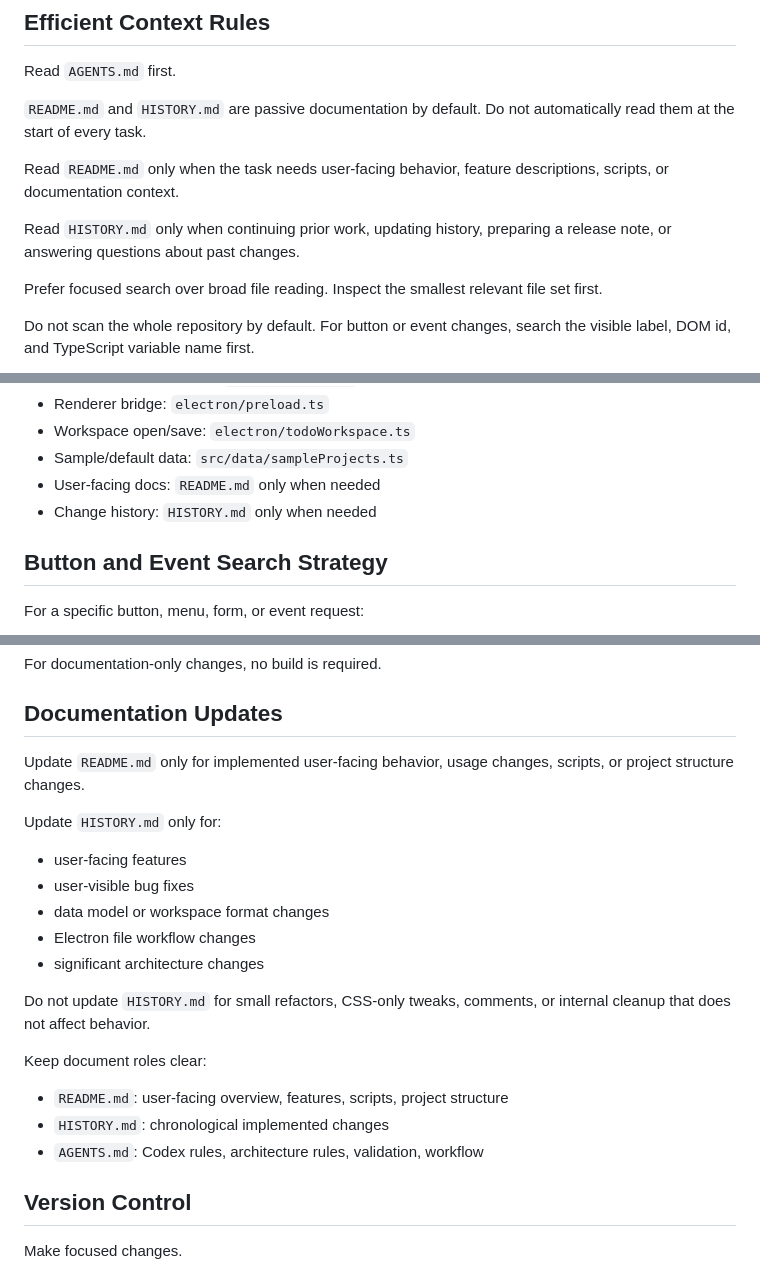
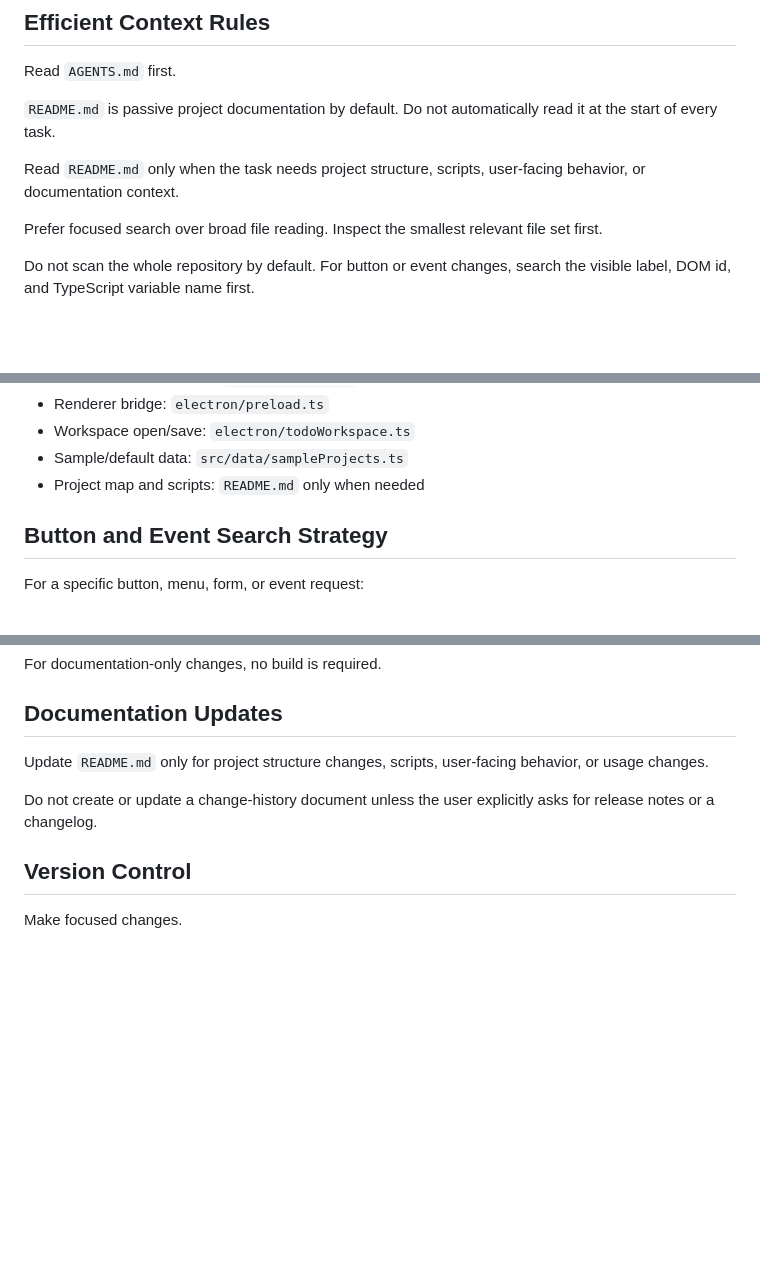
Before and after one commit to JongWoo-Woo1/todo-hius, a Markdown page: AGENTS.md, 3 parts joined by grey strips. Rendered like a GitHub page; blank space fills up the shorter version.

Commit message:
docs: remove history workflow from agent rules

```diff
--- a/AGENTS.md
+++ b/AGENTS.md
@@ -10,11 +10,9 @@ The `electron` branch wraps the app in Electron and persists data with `.todo` w
 
 Read `AGENTS.md` first.
 
-`README.md` and `HISTORY.md` are passive documentation by default. Do not automatically read them at the start of every task.
+`README.md` is passive project documentation by default. Do not automatically read it at the start of every task.
 
-Read `README.md` only when the task needs user-facing behavior, feature descriptions, scripts, or documentation context.
-
-Read `HISTORY.md` only when continuing prior work, updating history, preparing a release note, or answering questions about past changes.
+Read `README.md` only when the task needs project structure, scripts, user-facing behavior, or documentation context.
 
 Prefer focused search over broad file reading. Inspect the smallest relevant file set first.
 
@@ -56,8 +54,7 @@ Use this map before broad searching:
 - Renderer bridge: `electron/preload.ts`
 - Workspace open/save: `electron/todoWorkspace.ts`
 - Sample/default data: `src/data/sampleProjects.ts`
-- User-facing docs: `README.md` only when needed
-- Change history: `HISTORY.md` only when needed
+- Project map and scripts: `README.md` only when needed
 
 ## Button and Event Search Strategy
 
@@ -132,23 +129,9 @@ For documentation-only changes, no build is required.
 
 ## Documentation Updates
 
-Update `README.md` only for implemented user-facing behavior, usage changes, scripts, or project structure changes.
+Update `README.md` only for project structure changes, scripts, user-facing behavior, or usage changes.
 
-Update `HISTORY.md` only for:
-
-- user-facing features
-- user-visible bug fixes
-- data model or workspace format changes
-- Electron file workflow changes
-- significant architecture changes
-
-Do not update `HISTORY.md` for small refactors, CSS-only tweaks, comments, or internal cleanup that does not affect behavior.
-
-Keep document roles clear:
-
-- `README.md`: user-facing overview, features, scripts, project structure
-- `HISTORY.md`: chronological implemented changes
-- `AGENTS.md`: Codex rules, architecture rules, validation, workflow
+Do not create or update a change-history document unless the user explicitly asks for release notes or a changelog.
 
 ## Version Control
 
```
